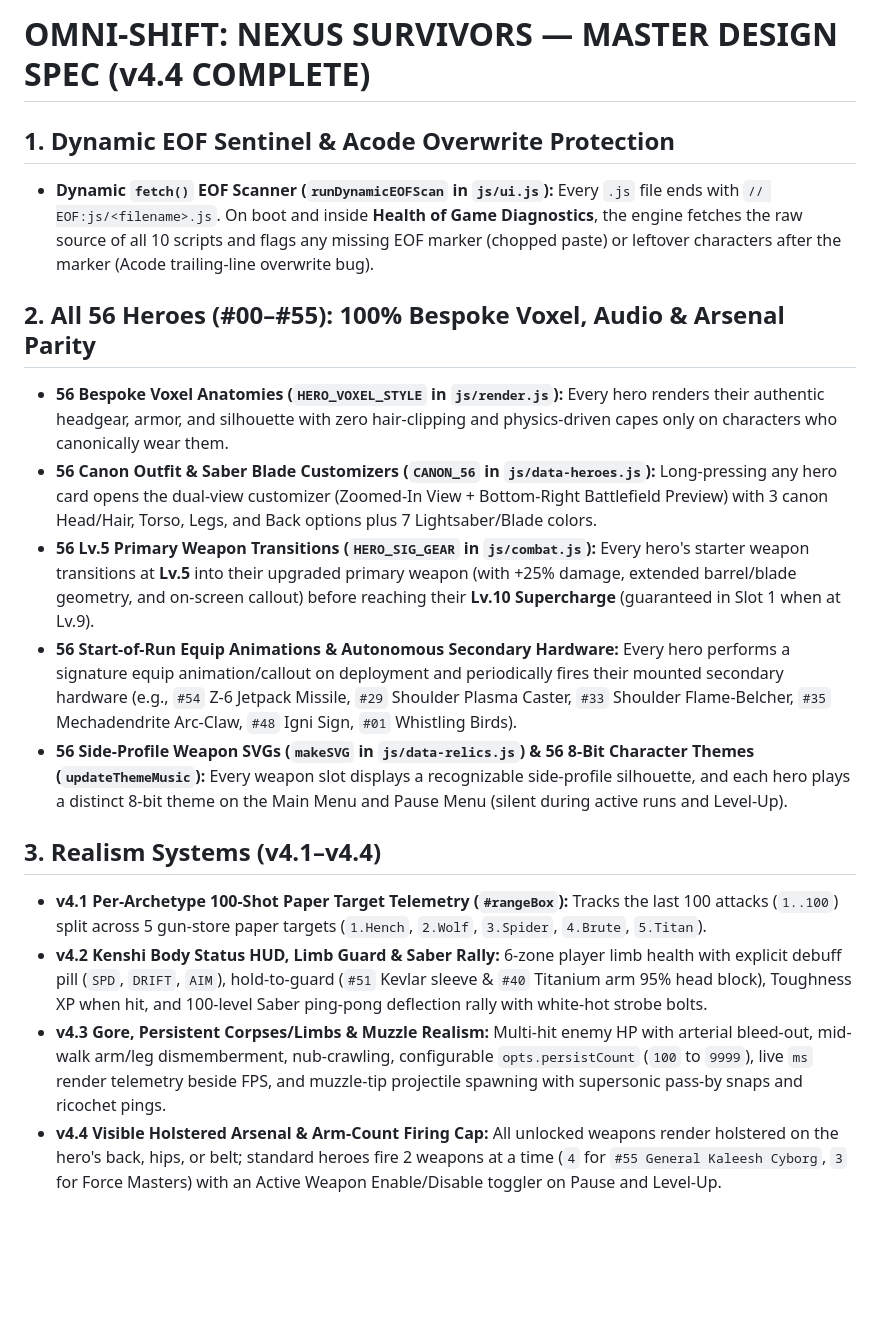
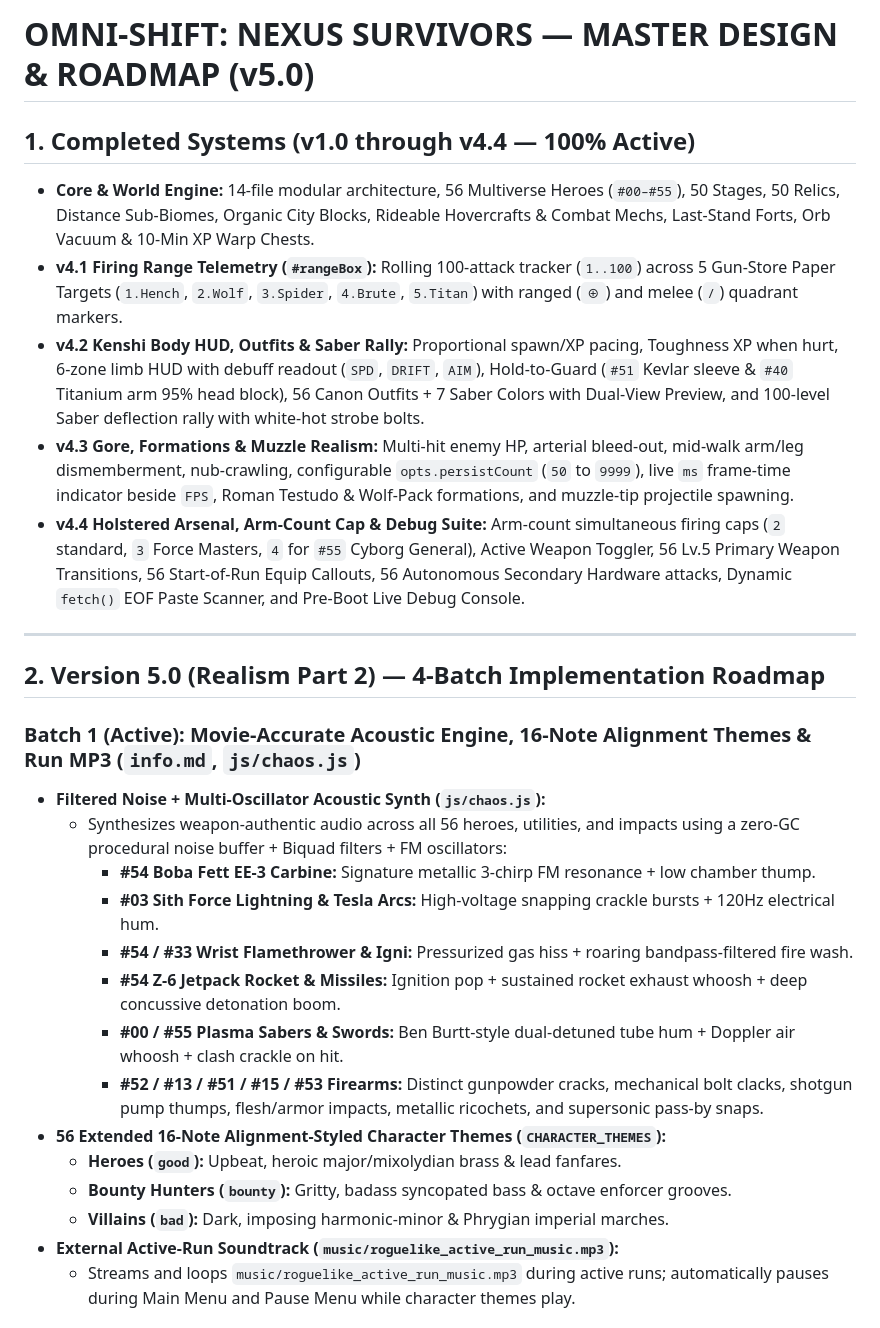
Before and after one commit to eric-automates/Omni-Shift-Nexus-Survivors, a Markdown page: info.md, the part around one of its changes. Rendered like a GitHub page; blank space fills up the shorter version.

```diff
--- a/info.md
+++ b/info.md
@@ -4,18 +4,30 @@
 
-# OMNI-SHIFT: NEXUS SURVIVORS — MASTER DESIGN SPEC (v4.4 COMPLETE)
+# OMNI-SHIFT: NEXUS SURVIVORS — MASTER DESIGN & ROADMAP (v5.0)
 
-## 1. Dynamic EOF Sentinel & Acode Overwrite Protection
-* **Dynamic `fetch()` EOF Scanner (`runDynamicEOFScan` in `js/ui.js`):** Every `.js` file ends with `// EOF:js/<filename>.js`. On boot and inside **Health of Game Diagnostics**, the engine fetches the raw source of all 10 scripts and flags any missing EOF marker (chopped paste) or leftover characters after the marker (Acode trailing-line overwrite bug).
+## 1. Completed Systems (v1.0 through v4.4 — 100% Active)
+* **Core & World Engine:** 14-file modular architecture, 56 Multiverse Heroes (`#00–#55`), 50 Stages, 50 Relics, Distance Sub-Biomes, Organic City Blocks, Rideable Hovercrafts & Combat Mechs, Last-Stand Forts, Orb Vacuum & 10-Min XP Warp Chests.
+* **v4.1 Firing Range Telemetry (`#rangeBox`):** Rolling 100-attack tracker (`1..100`) across 5 Gun-Store Paper Targets (`1.Hench`, `2.Wolf`, `3.Spider`, `4.Brute`, `5.Titan`) with ranged (`⊕`) and melee (`/`) quadrant markers.
+* **v4.2 Kenshi Body HUD, Outfits & Saber Rally:** Proportional spawn/XP pacing, Toughness XP when hurt, 6-zone limb HUD with debuff readout (`SPD`, `DRIFT`, `AIM`), Hold-to-Guard (`#51` Kevlar sleeve & `#40` Titanium arm 95% head block), 56 Canon Outfits + 7 Saber Colors with Dual-View Preview, and 100-level Saber deflection rally with white-hot strobe bolts.
+* **v4.3 Gore, Formations & Muzzle Realism:** Multi-hit enemy HP, arterial bleed-out, mid-walk arm/leg dismemberment, nub-crawling, configurable `opts.persistCount` (`50` to `9999`), live `ms` frame-time indicator beside `FPS`, Roman Testudo & Wolf-Pack formations, and muzzle-tip projectile spawning.
+* **v4.4 Holstered Arsenal, Arm-Count Cap & Debug Suite:** Arm-count simultaneous firing caps (`2` standard, `3` Force Masters, `4` for `#55` Cyborg General), Active Weapon Toggler, 56 Lv.5 Primary Weapon Transitions, 56 Start-of-Run Equip Callouts, 56 Autonomous Secondary Hardware attacks, Dynamic `fetch()` EOF Paste Scanner, and Pre-Boot Live Debug Console.
 
-## 2. All 56 Heroes (#00–#55): 100% Bespoke Voxel, Audio & Arsenal Parity
-* **56 Bespoke Voxel Anatomies (`HERO_VOXEL_STYLE` in `js/render.js`):** Every hero renders their authentic headgear, armor, and silhouette with zero hair-clipping and physics-driven capes only on characters who canonically wear them.
-* **56 Canon Outfit & Saber Blade Customizers (`CANON_56` in `js/data-heroes.js`):** Long-pressing any hero card opens the dual-view customizer (Zoomed-In View + Bottom-Right Battlefield Preview) with 3 canon Head/Hair, Torso, Legs, and Back options plus 7 Lightsaber/Blade colors.
-* **56 Lv.5 Primary Weapon Transitions (`HERO_SIG_GEAR` in `js/combat.js`):** Every hero's starter weapon transitions at **Lv.5** into their upgraded primary weapon (with +25% damage, extended barrel/blade geometry, and on-screen callout) before reaching their **Lv.10 Supercharge** (guaranteed in Slot 1 when at Lv.9).
-* **56 Start-of-Run Equip Animations & Autonomous Secondary Hardware:** Every hero performs a signature equip animation/callout on deployment and periodically fires their mounted secondary hardware (e.g., `#54` Z-6 Jetpack Missile, `#29` Shoulder Plasma Caster, `#33` Shoulder Flame-Belcher, `#35` Mechadendrite Arc-Claw, `#48` Igni Sign, `#01` Whistling Birds).
-* **56 Side-Profile Weapon SVGs (`makeSVG` in `js/data-relics.js`) & 56 8-Bit Character Themes (`updateThemeMusic`):** Every weapon slot displays a recognizable side-profile silhouette, and each hero plays a distinct 8-bit theme on the Main Menu and Pause Menu (silent during active runs and Level-Up).
+---
 
-## 3. Realism Systems (v4.1–v4.4)
-* **v4.1 Per-Archetype 100-Shot Paper Target Telemetry (`#rangeBox`):** Tracks the last 100 attacks (`1..100`) split across 5 gun-store paper targets (`1.Hench`, `2.Wolf`, `3.Spider`, `4.Brute`, `5.Titan`).
-* **v4.2 Kenshi Body Status HUD, Limb Guard & Saber Rally:** 6-zone player limb health with explicit debuff pill (`SPD`, `DRIFT`, `AIM`), hold-to-guard (`#51` Kevlar sleeve & `#40` Titanium arm 95% head block), Toughness XP when hit, and 100-level Saber ping-pong deflection rally with white-hot strobe bolts.
-* **v4.3 Gore, Persistent Corpses/Limbs & Muzzle Realism:** Multi-hit enemy HP with arterial bleed-out, mid-walk arm/leg dismemberment, nub-crawling, configurable `opts.persistCount` (`100` to `9999`), live `ms` render telemetry beside FPS, and muzzle-tip projectile spawning with supersonic pass-by snaps and ricochet pings.
-* **v4.4 Visible Holstered Arsenal & Arm-Count Firing Cap:** All unlocked weapons render holstered on the hero's back, hips, or belt; standard heroes fire 2 weapons at a time (`4` for `#55 General Kaleesh Cyborg`, `3` for Force Masters) with an Active Weapon Enable/Disable toggler on Pause and Level-Up.
+## 2. Version 5.0 (Realism Part 2) — 4-Batch Implementation Roadmap
+
+### Batch 1 (Active): Movie-Accurate Acoustic Engine, 16-Note Alignment Themes & Run MP3 (`info.md`, `js/chaos.js`)
+* **Filtered Noise + Multi-Oscillator Acoustic Synth (`js/chaos.js`):**
+  * Synthesizes weapon-authentic audio across all 56 heroes, utilities, and impacts using a zero-GC procedural noise buffer + Biquad filters + FM oscillators:
+    * **#54 Boba Fett EE-3 Carbine:** Signature metallic 3-chirp FM resonance + low chamber thump.
+    * **#03 Sith Force Lightning & Tesla Arcs:** High-voltage snapping crackle bursts + 120Hz electrical hum.
+    * **#54 / #33 Wrist Flamethrower & Igni:** Pressurized gas hiss + roaring bandpass-filtered fire wash.
+    * **#54 Z-6 Jetpack Rocket & Missiles:** Ignition pop + sustained rocket exhaust whoosh + deep concussive detonation boom.
+    * **#00 / #55 Plasma Sabers & Swords:** Ben Burtt-style dual-detuned tube hum + Doppler air whoosh + clash crackle on hit.
+    * **#52 / #13 / #51 / #15 / #53 Firearms:** Distinct gunpowder cracks, mechanical bolt clacks, shotgun pump thumps, flesh/armor impacts, metallic ricochets, and supersonic pass-by snaps.
+* **56 Extended 16-Note Alignment-Styled Character Themes (`CHARACTER_THEMES`):**
+  * **Heroes (`good`):** Upbeat, heroic major/mixolydian brass & lead fanfares.
+  * **Bounty Hunters (`bounty`):** Gritty, badass syncopated bass & octave enforcer grooves.
+  * **Villains (`bad`):** Dark, imposing harmonic-minor & Phrygian imperial marches.
+* **External Active-Run Soundtrack (`music/roguelike_active_run_music.mp3`):**
+  * Streams and loops `music/roguelike_active_run_music.mp3` during active runs; automatically pauses during Main Menu and Pause Menu while character themes play.
+
```
Also changed, not shown: other parts of info.md (+13 -1 lines).
